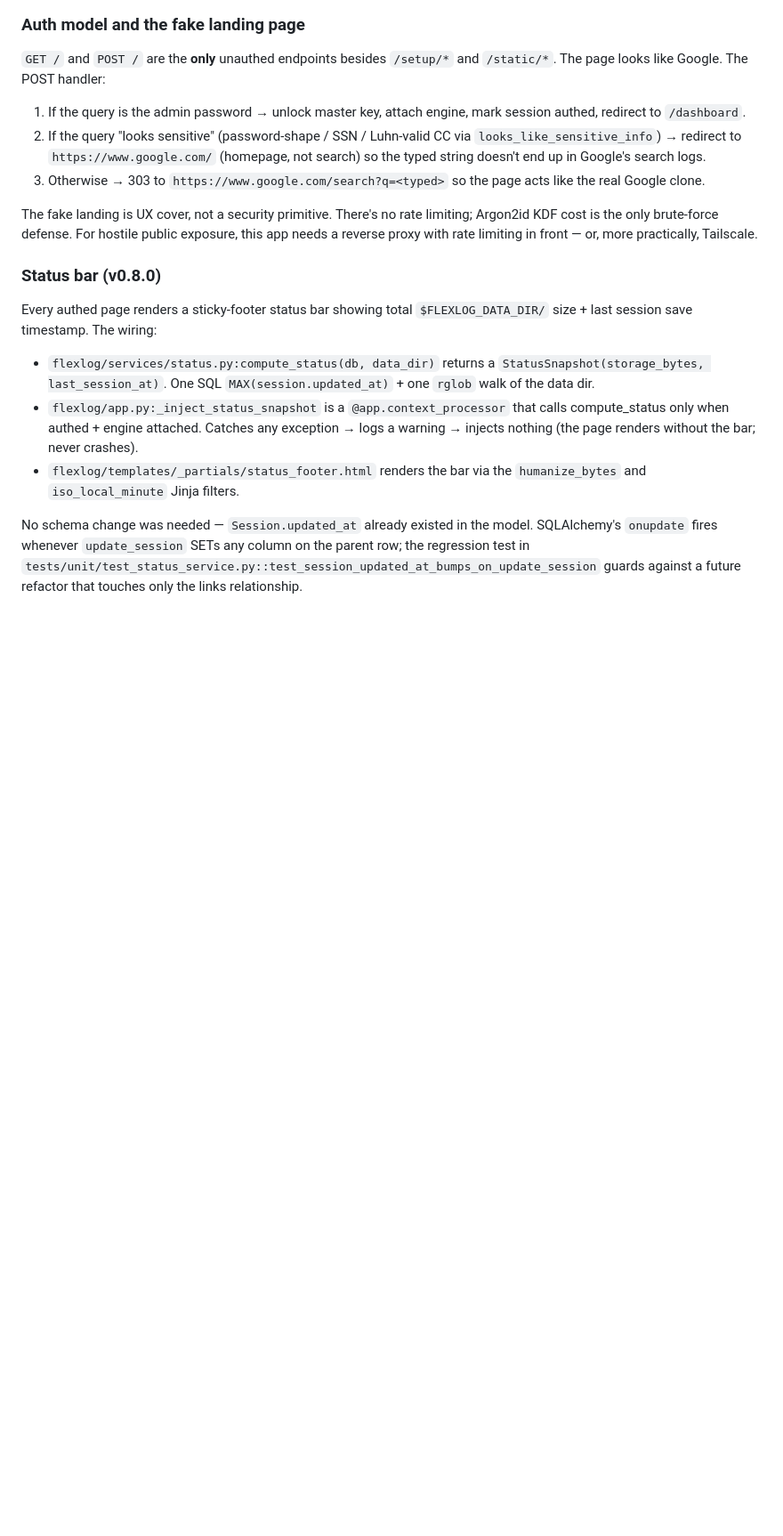
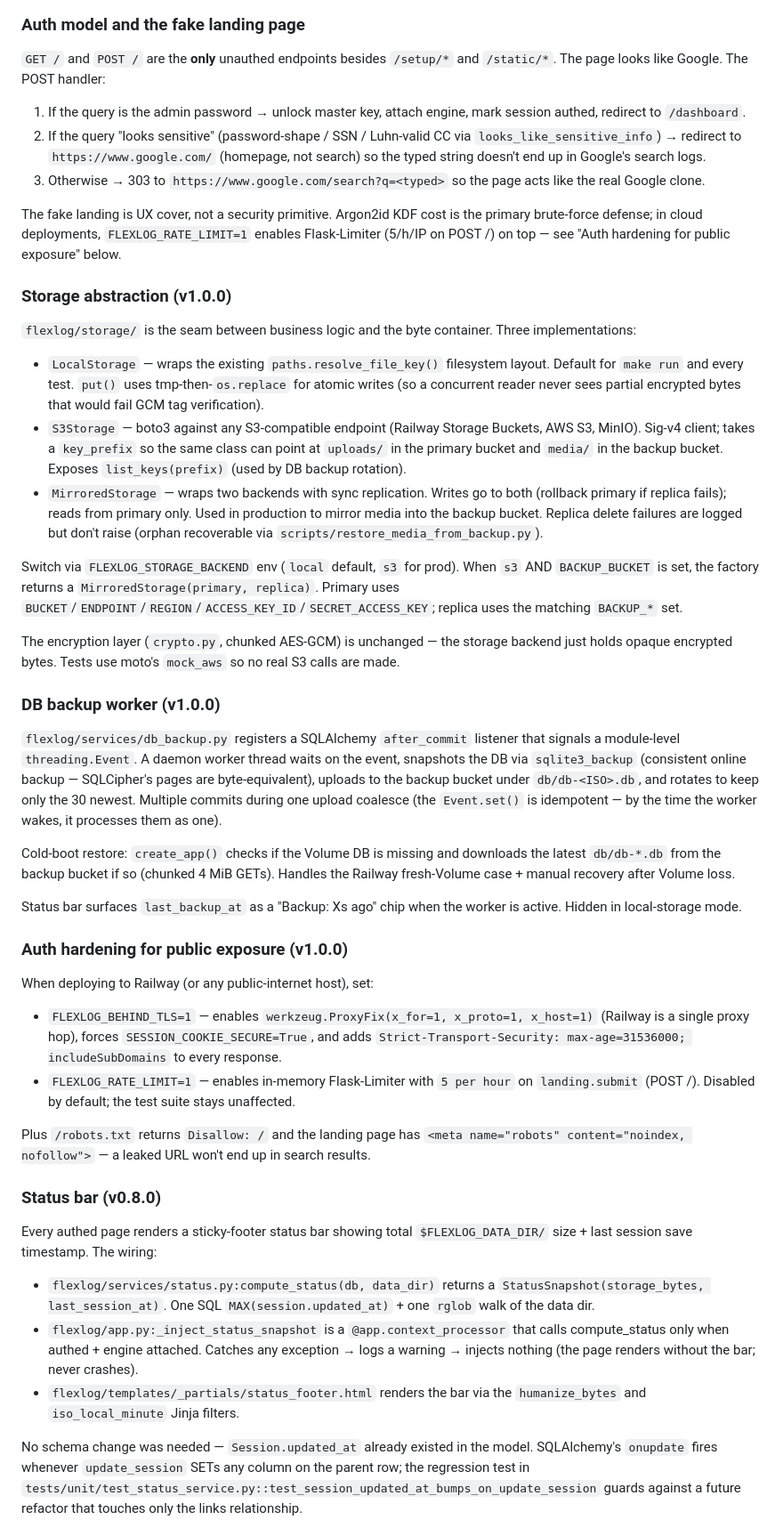
Before and after one commit to fzheng/flexlog, a Markdown page: CLAUDE.md, the part around the change. Shown at 89% size. GitHub-like rendering; blank space fills up the shorter version.

```diff
--- a/CLAUDE.md
+++ b/CLAUDE.md
@@ -267,7 +267,36 @@ The `app` fixture's `_bootstrap_encrypted_dir` does `Base.metadata.create_all(en
 2. If the query "looks sensitive" (password-shape / SSN / Luhn-valid CC via `looks_like_sensitive_info`) → redirect to `https://www.google.com/` (homepage, not search) so the typed string doesn't end up in Google's search logs.
 3. Otherwise → 303 to `https://www.google.com/search?q=<typed>` so the page acts like the real Google clone.
 
-The fake landing is UX cover, not a security primitive. There's no rate limiting; Argon2id KDF cost is the only brute-force defense. For hostile public exposure, this app needs a reverse proxy with rate limiting in front — or, more practically, Tailscale.
+The fake landing is UX cover, not a security primitive. Argon2id KDF cost is the primary brute-force defense; in cloud deployments, `FLEXLOG_RATE_LIMIT=1` enables Flask-Limiter (5/h/IP on POST /) on top — see "Auth hardening for public exposure" below.
+
+### Storage abstraction (v1.0.0)
+
+`flexlog/storage/` is the seam between business logic and the byte container. Three implementations:
+
+- `LocalStorage` — wraps the existing `paths.resolve_file_key()` filesystem layout. Default for `make run` and every test. `put()` uses tmp-then-`os.replace` for atomic writes (so a concurrent reader never sees partial encrypted bytes that would fail GCM tag verification).
+- `S3Storage` — boto3 against any S3-compatible endpoint (Railway Storage Buckets, AWS S3, MinIO). Sig-v4 client; takes a `key_prefix` so the same class can point at `uploads/` in the primary bucket and `media/` in the backup bucket. Exposes `list_keys(prefix)` (used by DB backup rotation).
+- `MirroredStorage` — wraps two backends with sync replication. Writes go to both (rollback primary if replica fails); reads from primary only. Used in production to mirror media into the backup bucket. Replica delete failures are logged but don't raise (orphan recoverable via `scripts/restore_media_from_backup.py`).
+
+Switch via `FLEXLOG_STORAGE_BACKEND` env (`local` default, `s3` for prod). When `s3` AND `BACKUP_BUCKET` is set, the factory returns a `MirroredStorage(primary, replica)`. Primary uses `BUCKET`/`ENDPOINT`/`REGION`/`ACCESS_KEY_ID`/`SECRET_ACCESS_KEY`; replica uses the matching `BACKUP_*` set.
+
+The encryption layer (`crypto.py`, chunked AES-GCM) is unchanged — the storage backend just holds opaque encrypted bytes. Tests use moto's `mock_aws` so no real S3 calls are made.
+
+### DB backup worker (v1.0.0)
+
+`flexlog/services/db_backup.py` registers a SQLAlchemy `after_commit` listener that signals a module-level `threading.Event`. A daemon worker thread waits on the event, snapshots the DB via `sqlite3_backup` (consistent online backup — SQLCipher's pages are byte-equivalent), uploads to the backup bucket under `db/db-<ISO>.db`, and rotates to keep only the 30 newest. Multiple commits during one upload coalesce (the `Event.set()` is idempotent — by the time the worker wakes, it processes them as one).
+
+Cold-boot restore: `create_app()` checks if the Volume DB is missing and downloads the latest `db/db-*.db` from the backup bucket if so (chunked 4 MiB GETs). Handles the Railway fresh-Volume case + manual recovery after Volume loss.
+
+Status bar surfaces `last_backup_at` as a "Backup: Xs ago" chip when the worker is active. Hidden in local-storage mode.
+
+### Auth hardening for public exposure (v1.0.0)
+
+When deploying to Railway (or any public-internet host), set:
+
+- `FLEXLOG_BEHIND_TLS=1` — enables `werkzeug.ProxyFix(x_for=1, x_proto=1, x_host=1)` (Railway is a single proxy hop), forces `SESSION_COOKIE_SECURE=True`, and adds `Strict-Transport-Security: max-age=31536000; includeSubDomains` to every response.
+- `FLEXLOG_RATE_LIMIT=1` — enables in-memory Flask-Limiter with `5 per hour` on `landing.submit` (POST /). Disabled by default; the test suite stays unaffected.
+
+Plus `/robots.txt` returns `Disallow: /` and the landing page has `<meta name="robots" content="noindex, nofollow">` — a leaked URL won't end up in search results.
 
 ### Status bar (v0.8.0)
 
```
Also changed, not shown: README.md (+34 -0 lines).
